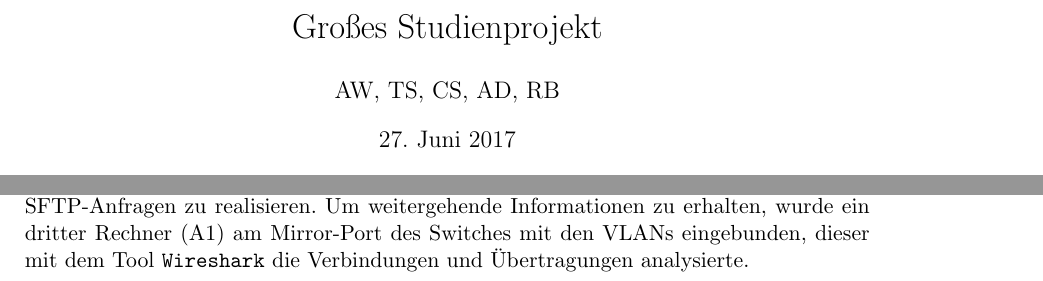
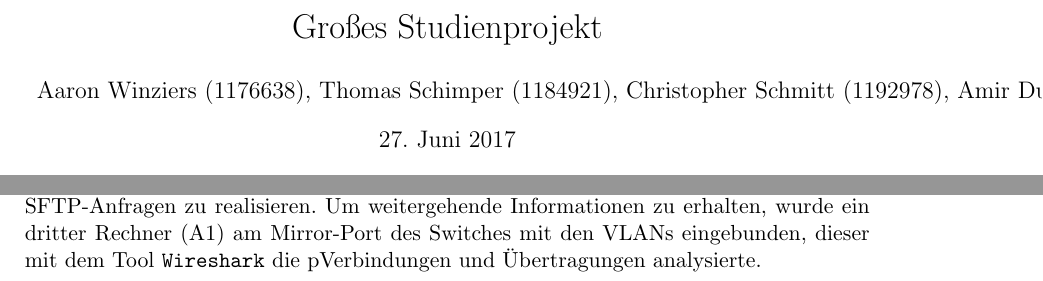
Before and after one commit to AaronWinziers/EdgeRouterConfigs, a LaTeX paper (documentation.tex): two parts of pages 1 and 3 of 4 before the commit and two parts of pages 1 and 3 of 6 after it, joined at a grey line, cut so that both start at the same text. Compiled offline with pdfLaTeX.

Commit message:
finalizing project

```diff
--- a/documentation.tex
+++ b/documentation.tex
@@ -3,10 +3,11 @@
 \usepackage{amsmath}
 \usepackage{amsfonts}
 \usepackage{amssymb}
+\usepackage{float}
 \usepackage{graphicx}
 \usepackage[ngerman]{babel}
 \usepackage[a4paper, portrait, margin=1.2in]{geometry}
-\author{AW, TS, CS, AD, RB}
+\author{Aaron Winziers (1176638), Thomas Schimper (1184921), Christopher Schmitt (1192978), Amir Durguti (1172920), Rudolf Barth}
 \title{Großes Studienprojekt}
 \begin{document}
 \maketitle
@@ -162,4 +163,4 @@ OpenSSH-Server bereitstellte. Dieser wurde dazu benutzt um SSH und
 SFTP-Anfragen zu realisieren. Um weitergehende Informationen zu
 erhalten, wurde ein dritter Rechner (A1) am Mirror-Port des Switches
 mit den VLANs eingebunden, dieser mit dem Tool \texttt{Wireshark} die
-Verbindungen und Übertragungen analysierte.
+pVerbindungen und Übertragungen analysierte.
@@ -165,0 +171 @@ Verbindungen und Übertragungen analysierte.
+\end{figure}
```
Also changed, not shown: WhatsApp Image 2017-06-23 at 13.10.38.jpeg (deleted), WhatsApp Image 2017-06-23 at 13.10.39.jpeg (deleted), documentation.tex (9 more changed lines).
